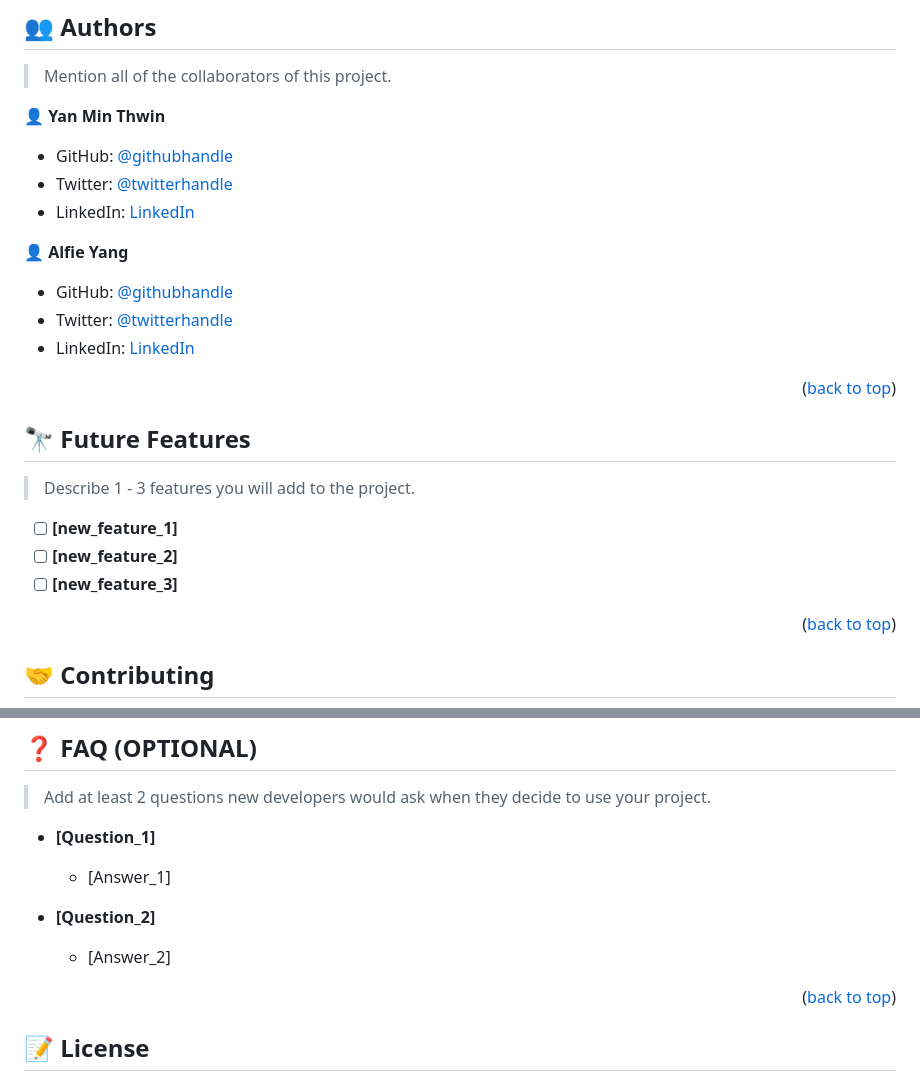
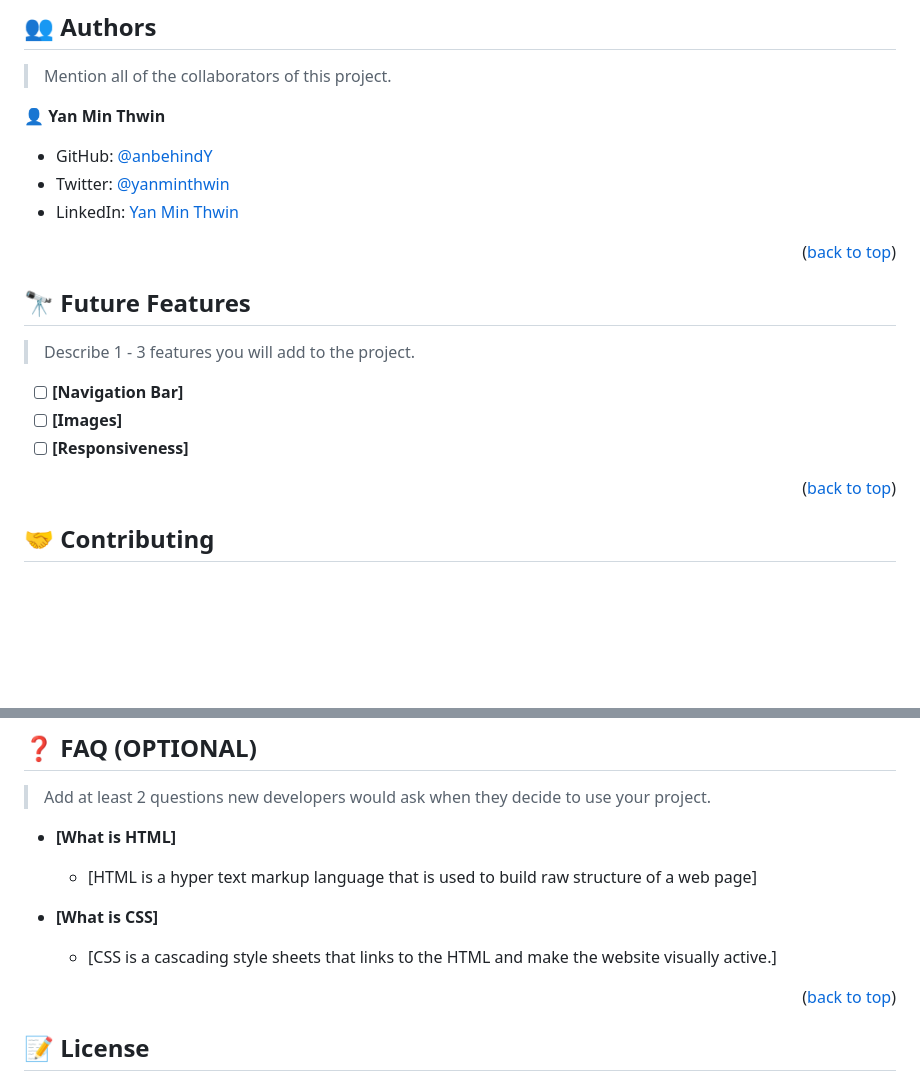
Before and after one commit to anbehindY/first-microverse-project, a Markdown page: README.md, 2 parts joined by grey strips. Rendered like a GitHub page; blank space fills up the shorter version.

```diff
--- a/README.md
+++ b/README.md
@@ -140,15 +137,9 @@ Example:
 
 👤 **Yan Min Thwin**
 
-- GitHub: [@githubhandle](https://github.com/githubhandle)
-- Twitter: [@twitterhandle](https://twitter.com/twitterhandle)
-- LinkedIn: [LinkedIn](https://linkedin.com/in/linkedinhandle)
-
-👤 **Alfie Yang**
-
-- GitHub: [@githubhandle](https://github.com/githubhandle)
-- Twitter: [@twitterhandle](https://twitter.com/twitterhandle)
-- LinkedIn: [LinkedIn](https://linkedin.com/in/linkedinhandle)
+- GitHub: [@anbehindY](https://github.com/anbehindY)
+- Twitter: [@yanminthwin](https://twitter.com/yanminthwin)
+- LinkedIn: [Yan Min Thwin](https://www.linkedin.com/in/yan-min-thwin-192862215)
 
 <p align="right">(<a href="#readme-top">back to top</a>)</p>
 
@@ -158,9 +149,9 @@ Example:
 
 > Describe 1 - 3 features you will add to the project.
 
-- [ ] **[new_feature_1]**
-- [ ] **[new_feature_2]**
-- [ ] **[new_feature_3]**
+- [ ] **[Navigation Bar]**
+- [ ] **[Images]**
+- [ ] **[Responsiveness]**
 
 <p align="right">(<a href="#readme-top">back to top</a>)</p>
 
@@ -200,13 +191,13 @@ I would like to thank...
 
 > Add at least 2 questions new developers would ask when they decide to use your project.
 
-- **[Question_1]**
+- **[What is HTML]**
 
-  - [Answer_1]
+  - [HTML is a hyper text markup language that is used to build raw structure of a web page]
 
-- **[Question_2]**
+- **[What is CSS]**
 
-  - [Answer_2]
+  - [CSS is a cascading style sheets that links to the HTML and make the website visually active.]
 
 <p align="right">(<a href="#readme-top">back to top</a>)</p>
 
```
Also changed, not shown: other parts of README.md (+0 -3 lines).
